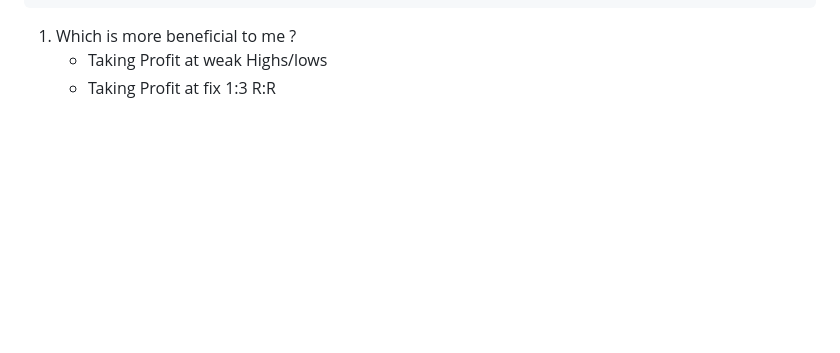
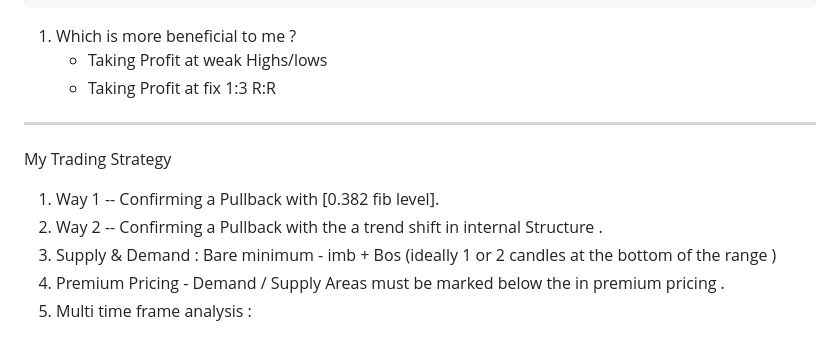
Before and after one commit to Skyler-Asher/Vault_of_Wisdom, a Markdown page: Mentors/Mine/Getting to know.md, the part around the change. Drawn GitHub-style; blank space fills up the shorter version.

Commit message:
vault backup: 2026-06-25 07:59:28

```diff
--- a/Mentors/Mine/Getting to know.md
+++ b/Mentors/Mine/Getting to know.md
@@ -168,3 +168,13 @@ interesting Counterpoint: If everyone forgets a tree fell in your forest, did it
 1. Which is more beneficial to me ?
 	  -  Taking Profit at weak Highs/lows
 	  - Taking Profit at fix 1:3 R:R
+
+
+---
+My Trading Strategy
+
+1.   Way 1 -- Confirming a Pullback with [0.382 fib level].
+2.   Way 2 -- Confirming a Pullback with the a trend shift in internal Structure .
+3. Supply & Demand :  Bare minimum - imb + Bos (ideally 1 or 2 candles at the bottom of the range )
+4. Premium Pricing  - Demand / Supply Areas must be marked below the in premium pricing .
+5. Multi time frame analysis :
```
